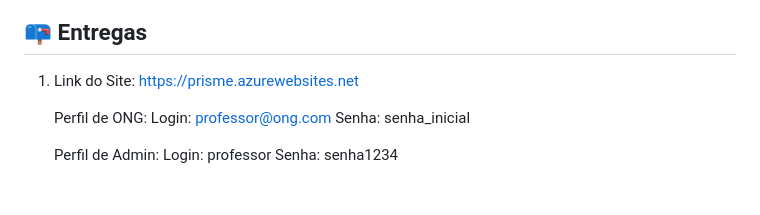
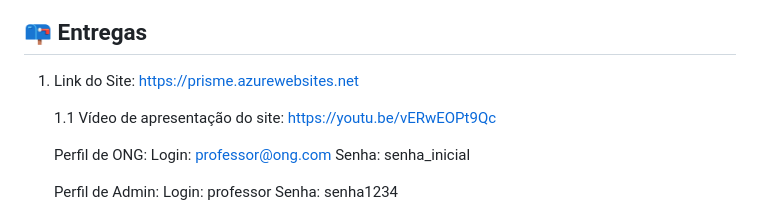
Before and after one commit to P-E-N-T-E-S/Pris.ME, a Markdown page: README.md, the part around the change. GitHub-like rendering; blank space fills up the shorter version.

Commit message:
Update README.md
Signed-off-by: Evaldo Cunha F <evaldocunhaf@gmail.com>

```diff
--- a/README.md
+++ b/README.md
@@ -25,6 +25,9 @@ Pris.ME é uma plataforma web white label projetada para auxiliar as Organizaç
 
 1. Link do Site:
    https://prisme.azurewebsites.net
+
+   1.1 Vídeo de apresentação do site:
+      https://youtu.be/vERwEOPt9Qc
 
    Perfil de ONG:
    Login: professor@ong.com
```
